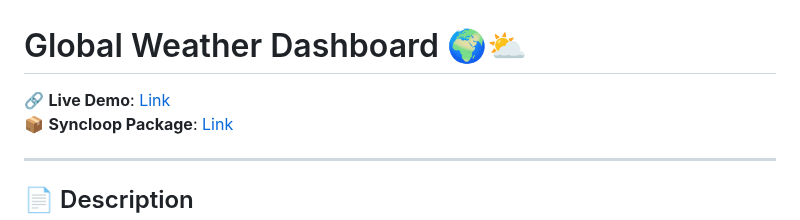
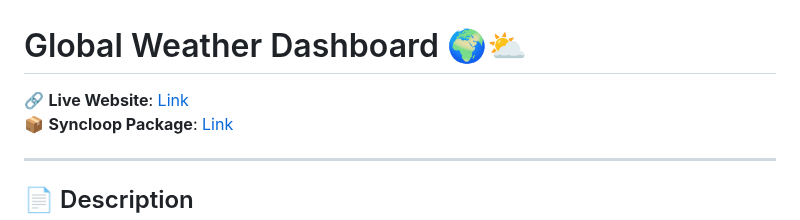
Before and after one commit to AdityaPradhan7/WeatherDashboard, a Markdown page: README.md, the part around the change. Rendered like a GitHub page.

```diff
--- a/README.md
+++ b/README.md
@@ -1,6 +1,6 @@
 # Global Weather Dashboard 🌍⛅
 
-🔗 **Live Demo**: [Link](https://weather-dashboard-psi-fawn.vercel.app/)
+🔗 **Live Website**: [Link](https://weather-dashboard-psi-fawn.vercel.app/)
 📦 **Syncloop Package**: [Link](https://github.com/AdityaPradhan7/WeatherDashboard/blob/main/Syncloop%20package.zip)
 
 ---
```
